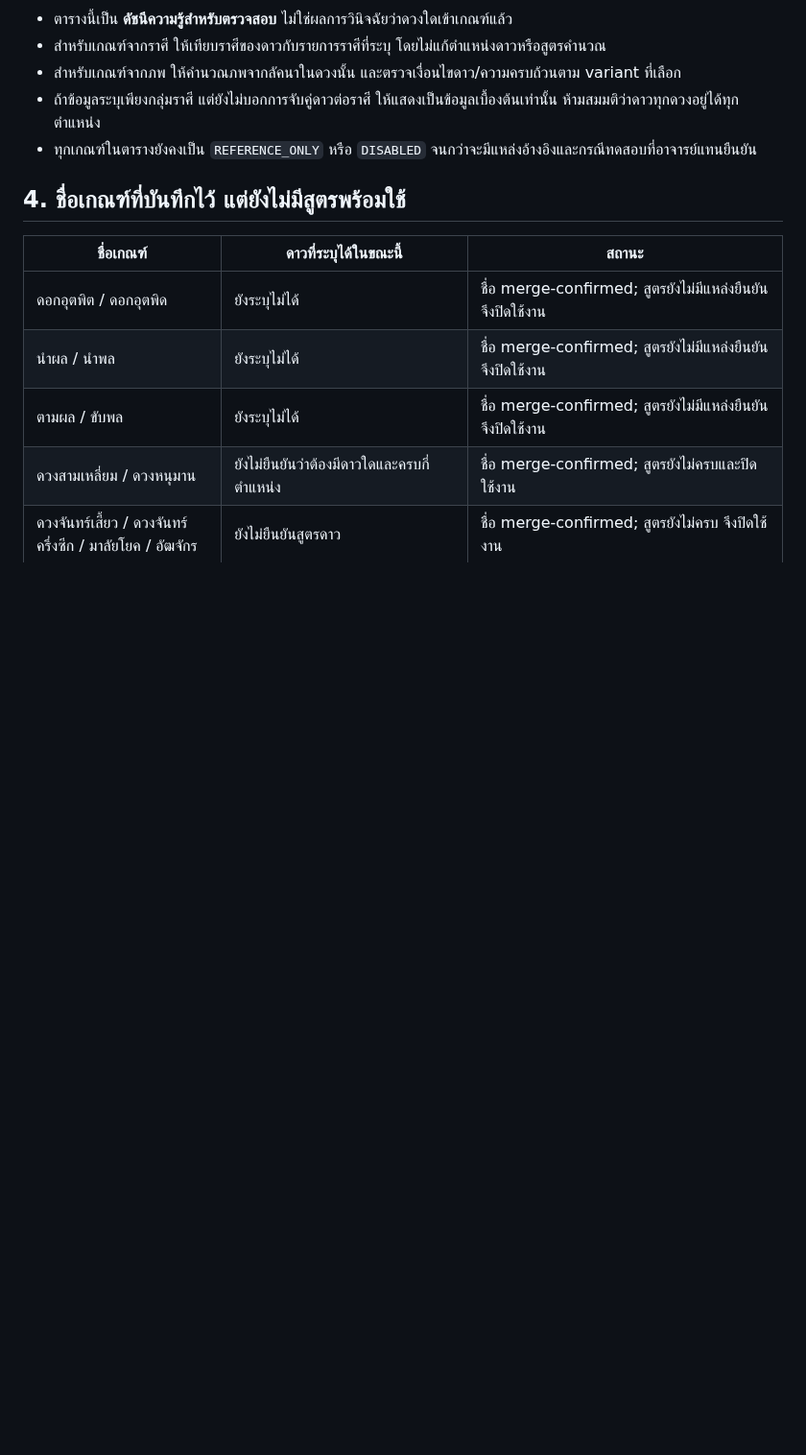
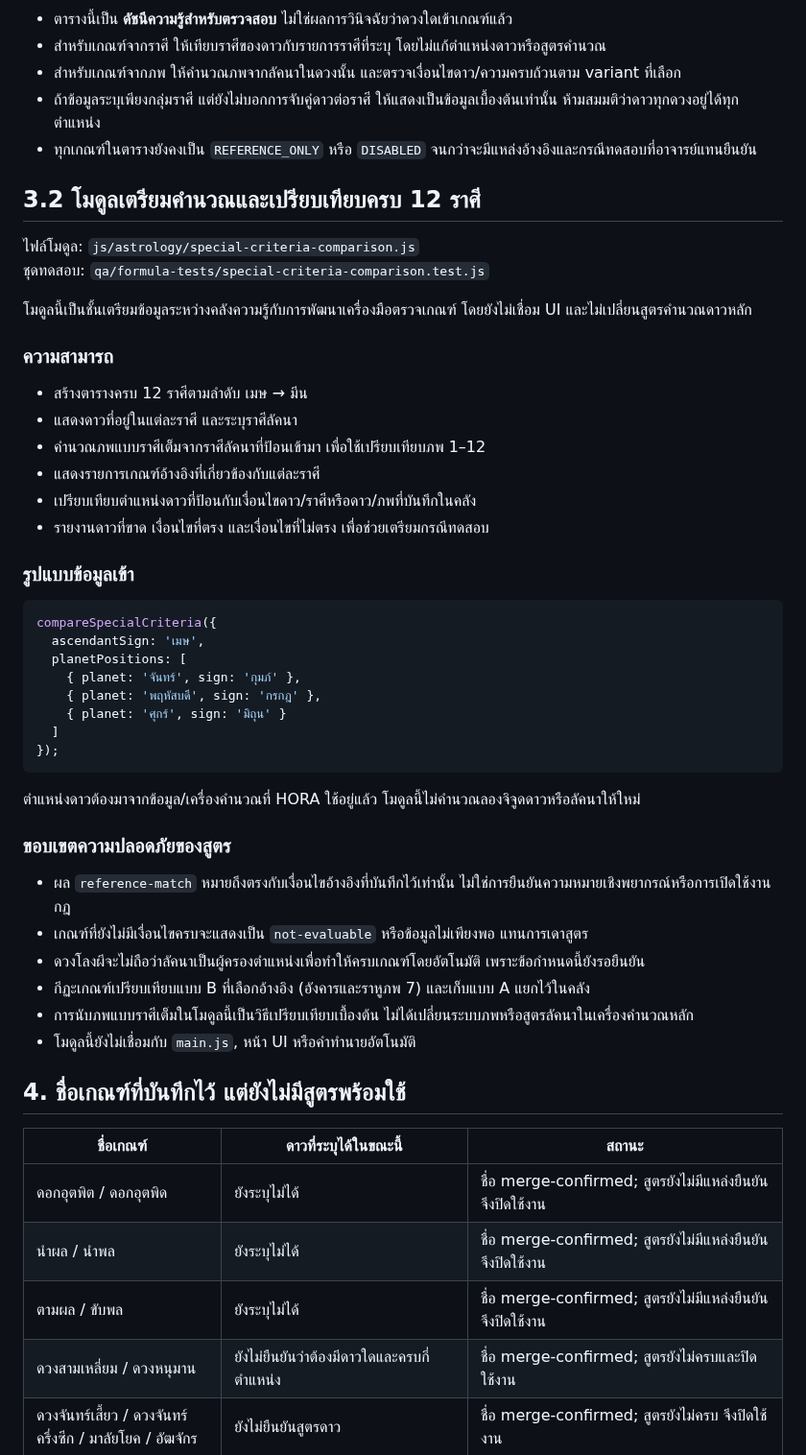
Before and after one commit to tancorp-web/Learn, a Markdown page: docs/THAI_SPECIAL_ASTROLOGY_CRITERIA.md, the part around the change. Shown at 96% size. Drawn GitHub-style; blank space fills up the shorter version.

Commit message:
Document twelve-sign comparison preparation module

````diff
--- a/docs/THAI_SPECIAL_ASTROLOGY_CRITERIA.md
+++ b/docs/THAI_SPECIAL_ASTROLOGY_CRITERIA.md
@@ -98,6 +98,46 @@
 - ถ้าข้อมูลระบุเพียงกลุ่มราศี แต่ยังไม่บอกการจับคู่ดาวต่อราศี ให้แสดงเป็นข้อมูลเบื้องต้นเท่านั้น ห้ามสมมติว่าดาวทุกดวงอยู่ได้ทุกตำแหน่ง
 - ทุกเกณฑ์ในตารางยังคงเป็น `REFERENCE_ONLY` หรือ `DISABLED` จนกว่าจะมีแหล่งอ้างอิงและกรณีทดสอบที่อาจารย์แทนยืนยัน
 
+## 3.2 โมดูลเตรียมคำนวณและเปรียบเทียบครบ 12 ราศี
+
+ไฟล์โมดูล: `js/astrology/special-criteria-comparison.js`
+ชุดทดสอบ: `qa/formula-tests/special-criteria-comparison.test.js`
+
+โมดูลนี้เป็นชั้นเตรียมข้อมูลระหว่างคลังความรู้กับการพัฒนาเครื่องมือตรวจเกณฑ์ โดยยังไม่เชื่อม UI และไม่เปลี่ยนสูตรคำนวณดาวหลัก
+
+### ความสามารถ
+
+- สร้างตารางครบ 12 ราศีตามลำดับ เมษ → มีน
+- แสดงดาวที่อยู่ในแต่ละราศี และระบุราศีลัคนา
+- คำนวณภพแบบราศีเต็มจากราศีลัคนาที่ป้อนเข้ามา เพื่อใช้เปรียบเทียบภพ 1–12
+- แสดงรายการเกณฑ์อ้างอิงที่เกี่ยวข้องกับแต่ละราศี
+- เปรียบเทียบตำแหน่งดาวที่ป้อนกับเงื่อนไขดาว/ราศีหรือดาว/ภพที่บันทึกในคลัง
+- รายงานดาวที่ขาด เงื่อนไขที่ตรง และเงื่อนไขที่ไม่ตรง เพื่อช่วยเตรียมกรณีทดสอบ
+
+### รูปแบบข้อมูลเข้า
+
+```js
+compareSpecialCriteria({
+  ascendantSign: 'เมษ',
+  planetPositions: [
+    { planet: 'จันทร์', sign: 'กุมภ์' },
+    { planet: 'พฤหัสบดี', sign: 'กรกฎ' },
+    { planet: 'ศุกร์', sign: 'มิถุน' }
+  ]
+});
+```
+
+ตำแหน่งดาวต้องมาจากข้อมูล/เครื่องคำนวณที่ HORA ใช้อยู่แล้ว โมดูลนี้ไม่คำนวณลองจิจูดดาวหรือลัคนาให้ใหม่
+
+### ขอบเขตความปลอดภัยของสูตร
+
+- ผล `reference-match` หมายถึงตรงกับเงื่อนไขอ้างอิงที่บันทึกไว้เท่านั้น ไม่ใช่การยืนยันความหมายเชิงพยากรณ์หรือการเปิดใช้งานกฎ
+- เกณฑ์ที่ยังไม่มีเงื่อนไขครบจะแสดงเป็น `not-evaluable` หรือข้อมูลไม่เพียงพอ แทนการเดาสูตร
+- ดวงโลงผีจะไม่ถือว่าลัคนาเป็นผู้ครองตำแหน่งเพื่อทำให้ครบเกณฑ์โดยอัตโนมัติ เพราะข้อกำหนดนี้ยังรอยืนยัน
+- กีฏะเกณฑ์เปรียบเทียบแบบ B ที่เลือกอ้างอิง (อังคารและราหูภพ 7) และเก็บแบบ A แยกไว้ในคลัง
+- การนับภพแบบราศีเต็มในโมดูลนี้เป็นวิธีเปรียบเทียบเบื้องต้น ไม่ได้เปลี่ยนระบบภพหรือสูตรลัคนาในเครื่องคำนวณหลัก
+- โมดูลนี้ยังไม่เชื่อมกับ `main.js`, หน้า UI หรือคำทำนายอัตโนมัติ
+
 ## 4. ชื่อเกณฑ์ที่บันทึกไว้ แต่ยังไม่มีสูตรพร้อมใช้
 
 | ชื่อเกณฑ์ | ดาวที่ระบุได้ในขณะนี้ | สถานะ |
````
